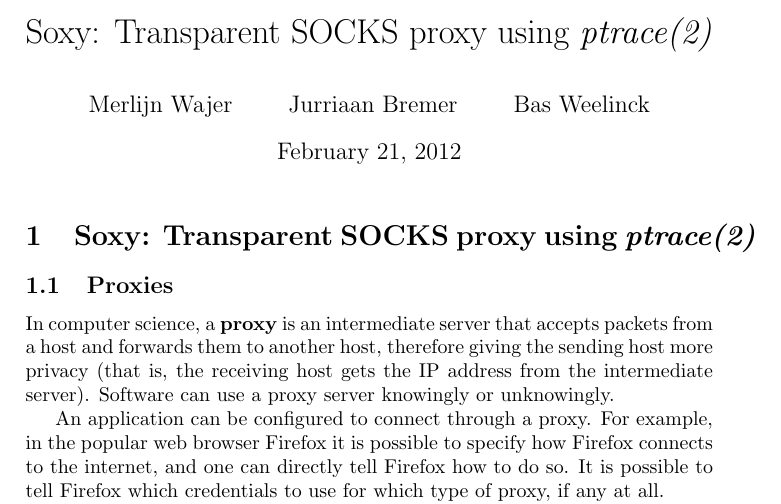
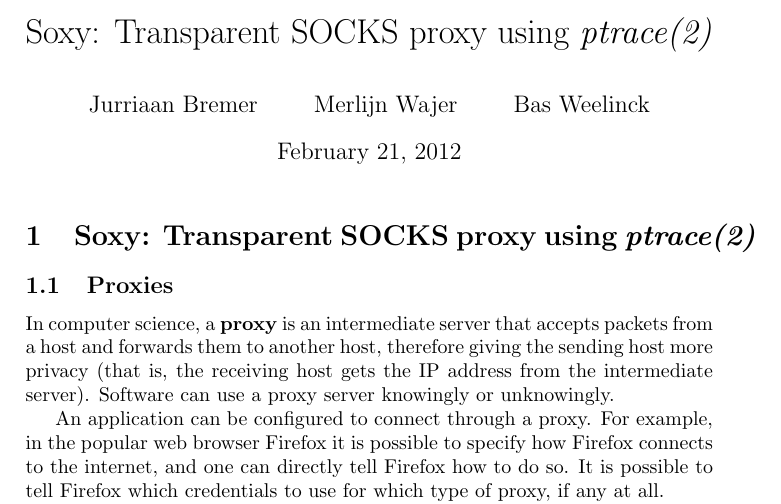
Before and after one commit to MerlijnWajer/tracy, a LaTeX document (proposal/socks.tex): part of page 1 of 2, cut so that both start at the same text. Compiled offline with pdfLaTeX.

Commit message:
Fix names.

```diff
--- a/proposal/socks.tex
+++ b/proposal/socks.tex
@@ -1,6 +1,6 @@
 \documentclass[a4paper]{article}
 
-\author{Merlijn Wajer \and Jurriaan Bremer \and Bas Weelinck}
+\author{Jurriaan Bremer \and Merlijn Wajer \and Bas Weelinck}
 \title{Soxy: Transparent SOCKS proxy using \textit{ptrace(2)}}
 
 \usepackage{hyperref}
```
